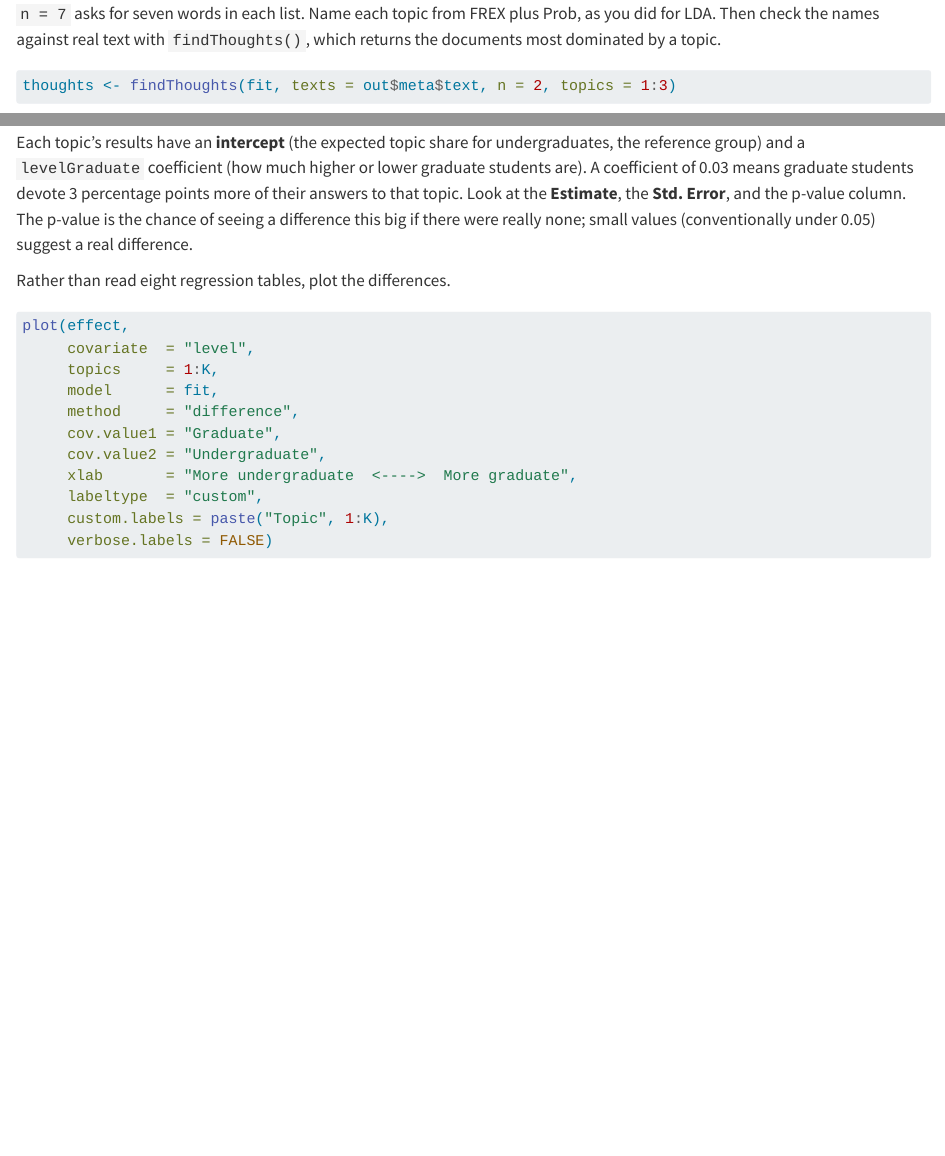
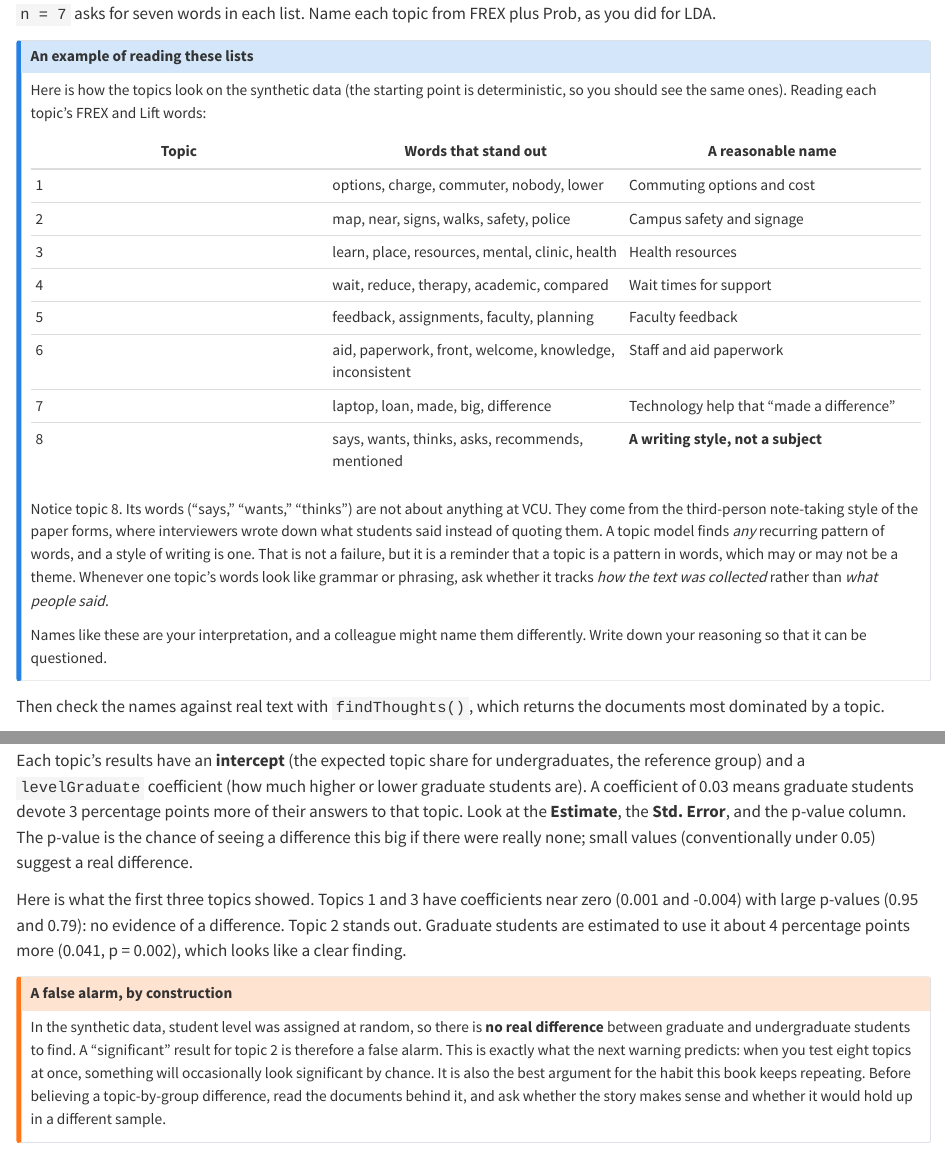
Before and after one commit to mikediam123/text-mining, a Quarto document (05-topic-stm.qmd): the page in a window 1100 px wide, from 3800 px down, and a second part further down, joined at a grey line. Rendered offline with R 4.5, knitr and Pandoc in place of Quarto, with nearby package versions; some code elsewhere in the file could not run offline.

Commit message:
Update chapters 4 and 5 prose from the first real topic-model output
Chapter 5: add a worked example of reading and naming the eight STM topics
(including the note-style topic), and explain the by-level false alarm that
arises because level is random in the synthetic data.
Chapter 4: quote the actual sparsity of the document-term matrix.

Co-Authored-By: Claude Sonnet 5.5 <noreply@anthropic.com>
Claude-Session: https://claude.ai/code/session_01G3PnQKiseaUaWV82ii73BM

````diff
--- a/05-topic-stm.qmd
+++ b/05-topic-stm.qmd
@@ -134,7 +134,30 @@ The options of `stm()` that matter:
 labelTopics(fit, n = 7)
 ```
 
-`n = 7` asks for seven words in each list. Name each topic from FREX plus Prob, as you did for LDA. Then check the names against real text with `findThoughts()`, which returns the documents most dominated by a topic.
+`n = 7` asks for seven words in each list. Name each topic from FREX plus Prob, as you did for LDA.
+
+::: callout-note
+## An example of reading these lists
+
+Here is how the topics look on the synthetic data (the starting point is deterministic, so you should see the same ones). Reading each topic's FREX and Lift words:
+
+| Topic | Words that stand out | A reasonable name |
+|---|---|---|
+| 1 | options, charge, commuter, nobody, lower | Commuting options and cost |
+| 2 | map, near, signs, walks, safety, police | Campus safety and signage |
+| 3 | learn, place, resources, mental, clinic, health | Health resources |
+| 4 | wait, reduce, therapy, academic, compared | Wait times for support |
+| 5 | feedback, assignments, faculty, planning | Faculty feedback |
+| 6 | aid, paperwork, front, welcome, knowledge, inconsistent | Staff and aid paperwork |
+| 7 | laptop, loan, made, big, difference | Technology help that "made a difference" |
+| 8 | says, wants, thinks, asks, recommends, mentioned | **A writing style, not a subject** |
+
+Notice topic 8. Its words ("says," "wants," "thinks") are not about anything at VCU. They come from the third-person note-taking style of the paper forms, where interviewers wrote down what students said instead of quoting them. A topic model finds *any* recurring pattern of words, and a style of writing is one. That is not a failure, but it is a reminder that a topic is a pattern in words, which may or may not be a theme. Whenever one topic's words look like grammar or phrasing, ask whether it tracks *how the text was collected* rather than *what people said*.
+
+Names like these are your interpretation, and a colleague might name them differently. Write down your reasoning so that it can be questioned.
+:::
+
+Then check the names against real text with `findThoughts()`, which returns the documents most dominated by a topic.
 
 ```{r}
 #| label: thoughts
@@ -182,6 +205,14 @@ A **regression** estimates how much an outcome changes when something else chang
 
 Each topic's results have an **intercept** (the expected topic share for undergraduates, the reference group) and a `levelGraduate` coefficient (how much higher or lower graduate students are). A coefficient of 0.03 means graduate students devote 3 percentage points more of their answers to that topic. Look at the **Estimate**, the **Std. Error**, and the p-value column. The p-value is the chance of seeing a difference this big if there were really none; small values (conventionally under 0.05) suggest a real difference.
 
+Here is what the first three topics showed. Topics 1 and 3 have coefficients near zero (0.001 and -0.004) with large p-values (0.95 and 0.79): no evidence of a difference. Topic 2 stands out. Graduate students are estimated to use it about 4 percentage points more (0.041, p = 0.002), which looks like a clear finding.
+
+::: callout-warning
+## A false alarm, by construction
+
+In the synthetic data, student level was assigned at random, so there is **no real difference** between graduate and undergraduate students to find. A "significant" result for topic 2 is therefore a false alarm. This is exactly what the next warning predicts: when you test eight topics at once, something will occasionally look significant by chance. It is also the best argument for the habit this book keeps repeating. Before believing a topic-by-group difference, read the documents behind it, and ask whether the story makes sense and whether it would hold up in a different sample.
+:::
+
 Rather than read eight regression tables, plot the differences.
 
 ```{r}
````
Also changed, not shown: 04-topic-lda.qmd (+1 -1 lines), 05-topic-stm.qmd (2 more changed lines).
